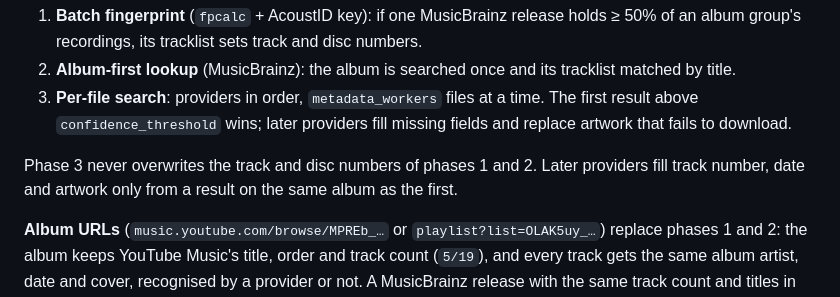
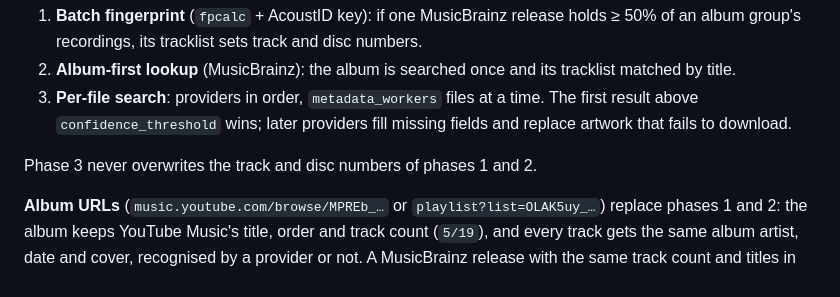
Before and after one commit to AlexFalzone/ytmusic, a Markdown page: README.md, the part around the change. Rendered like a GitHub page.

Commit message:
docs: drop the same-album gap filling rule from the README

```diff
--- a/README.md
+++ b/README.md
@@ -75,8 +75,7 @@ AcoustID is limited to 3 requests per second. Resolution runs in three phases:
 3. **Per-file search**: providers in order, `metadata_workers` files at a time. The first result above
    `confidence_threshold` wins; later providers fill missing fields and replace artwork that fails to download.
 
-Phase 3 never overwrites the track and disc numbers of phases 1 and 2. Later providers fill track number, date and
-artwork only from a result on the same album as the first.
+Phase 3 never overwrites the track and disc numbers of phases 1 and 2.
 
 **Album URLs** (`music.youtube.com/browse/MPREb_…` or `playlist?list=OLAK5uy_…`) replace phases 1 and 2: the album
 keeps YouTube Music's title, order and track count (`5/19`), and every track gets the same album artist, date and
```
